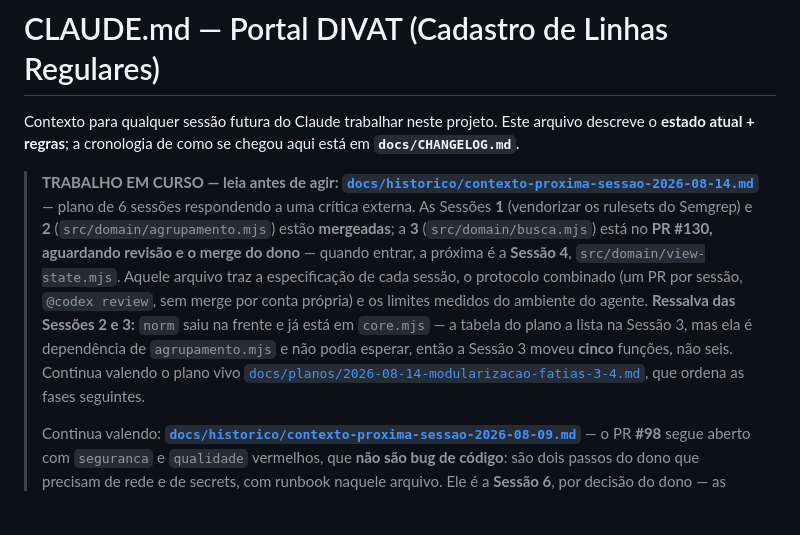
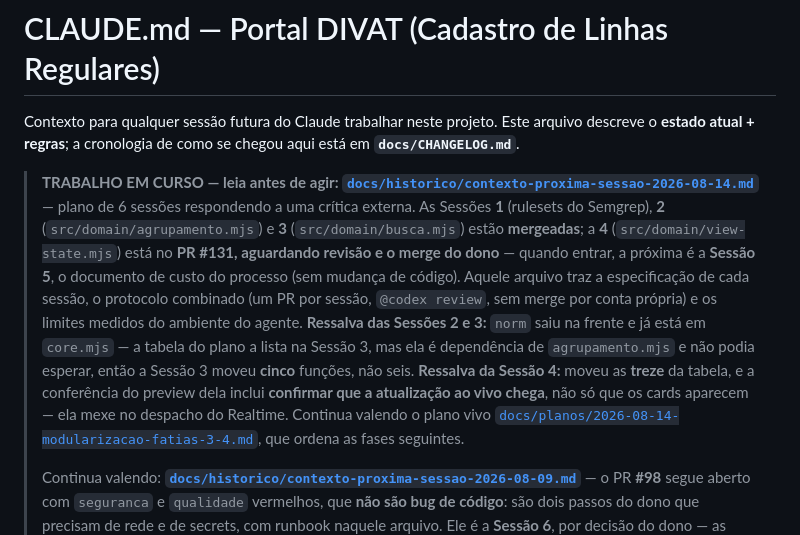
Before and after one commit to LucasMolinari9/LucasCTEC, a Markdown page: CLAUDE.md, the part around the change. Drawn GitHub-style; blank space fills up the shorter version.

Commit message:
docs(claude-md): aponta o ponteiro vivo para o PR #131
O ponteiro do CLAUDE.md e lido no inicio de TODA sessao — deixa-lo apontando
para o PR #130 (mergeado) faria a proxima sessao esperar por um merge que ja
aconteceu, e comecar a obra errada.

Registra tambem a ressalva da Sessao 4: a conferencia do preview dela inclui
confirmar que a atualizacao ao vivo CHEGA, nao so que os cards aparecem — o
despacho do Realtime por aba passou a vir de src/domain/view-state.mjs.

Co-Authored-By: Claude Opus 5 <noreply@anthropic.com>
Claude-Session: https://claude.ai/code/session_01X6Qa4qKg3PP8coV6MovN4h

```diff
--- a/CLAUDE.md
+++ b/CLAUDE.md
@@ -5,15 +5,17 @@ Contexto para qualquer sessão futura do Claude trabalhar neste projeto. Este ar
 
 > **TRABALHO EM CURSO — leia antes de agir:**
 > **[`docs/historico/contexto-proxima-sessao-2026-08-14.md`](docs/historico/contexto-proxima-sessao-2026-08-14.md)**
-> — plano de 6 sessões respondendo a uma crítica externa. As Sessões **1** (vendorizar os rulesets
-> do Semgrep) e **2** (`src/domain/agrupamento.mjs`) estão **mergeadas**; a **3**
-> (`src/domain/busca.mjs`) está no **PR #130, aguardando revisão e o merge do dono** — quando
-> entrar, a próxima é a **Sessão 4**, `src/domain/view-state.mjs`. Aquele arquivo traz a
-> especificação de cada sessão, o protocolo combinado (um PR por sessão, `@codex review`, sem merge
-> por conta própria) e os limites medidos do ambiente do agente. **Ressalva das Sessões 2 e 3:**
-> `norm` saiu na frente e já está em `core.mjs` — a tabela do plano a lista na Sessão 3, mas ela é
-> dependência de `agrupamento.mjs` e não podia esperar, então a Sessão 3 moveu **cinco** funções,
-> não seis. Continua valendo o plano vivo
+> — plano de 6 sessões respondendo a uma crítica externa. As Sessões **1** (rulesets do Semgrep),
+> **2** (`src/domain/agrupamento.mjs`) e **3** (`src/domain/busca.mjs`) estão **mergeadas**; a **4**
+> (`src/domain/view-state.mjs`) está no **PR #131, aguardando revisão e o merge do dono** — quando
+> entrar, a próxima é a **Sessão 5**, o documento de custo do processo (sem mudança de código).
+> Aquele arquivo traz a especificação de cada sessão, o protocolo combinado (um PR por sessão,
+> `@codex review`, sem merge por conta própria) e os limites medidos do ambiente do agente.
+> **Ressalva das Sessões 2 e 3:** `norm` saiu na frente e já está em `core.mjs` — a tabela do plano
+> a lista na Sessão 3, mas ela é dependência de `agrupamento.mjs` e não podia esperar, então a
+> Sessão 3 moveu **cinco** funções, não seis. **Ressalva da Sessão 4:** moveu as **treze** da
+> tabela, e a conferência do preview dela inclui **confirmar que a atualização ao vivo chega**, não
+> só que os cards aparecem — ela mexe no despacho do Realtime. Continua valendo o plano vivo
 > [`docs/planos/2026-08-14-modularizacao-fatias-3-4.md`](docs/planos/2026-08-14-modularizacao-fatias-3-4.md),
 > que ordena as fases seguintes.
 >
```
Also changed, not shown: docs/planos/2026-08-14-modularizacao-fatias-3-4.md (+1 -1 lines).
